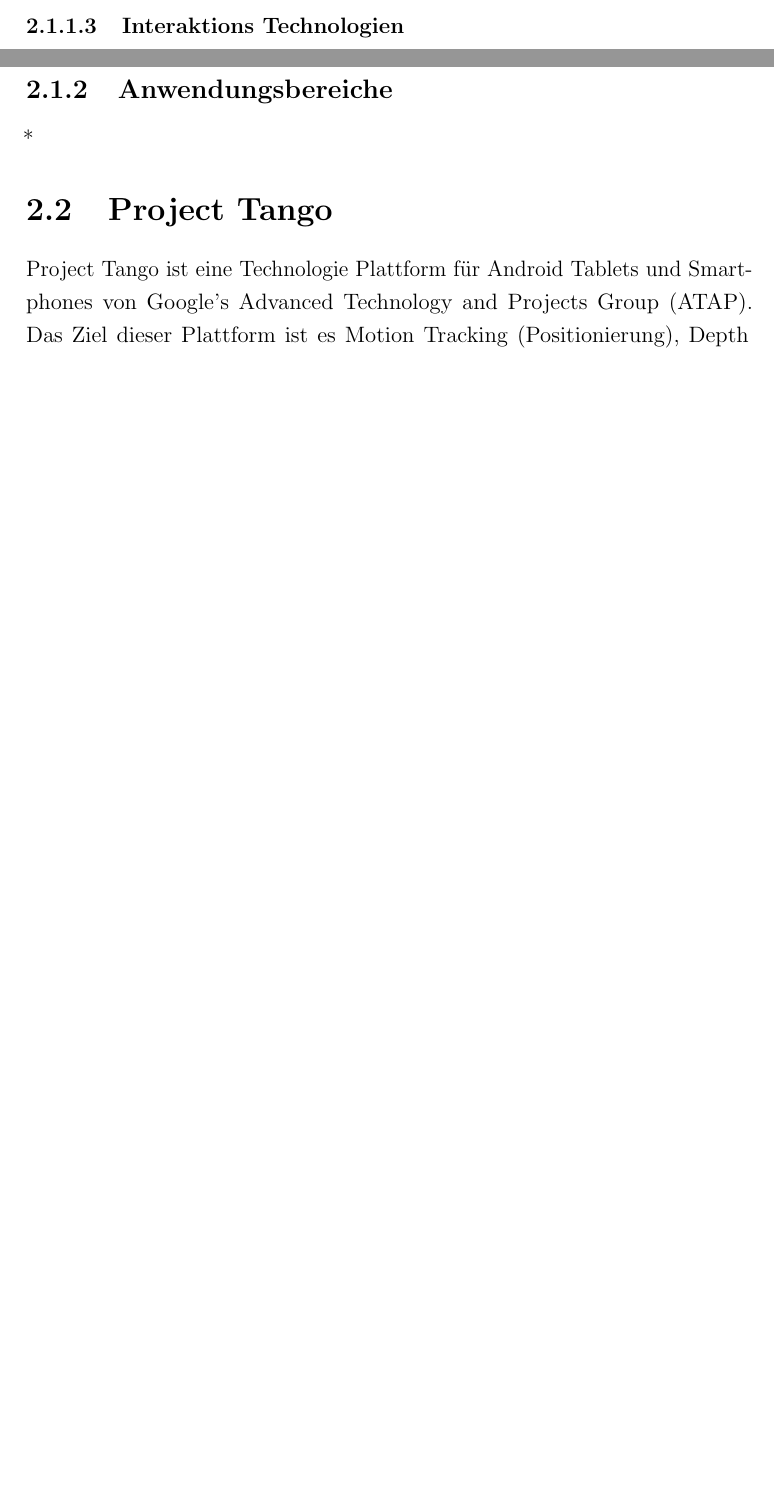
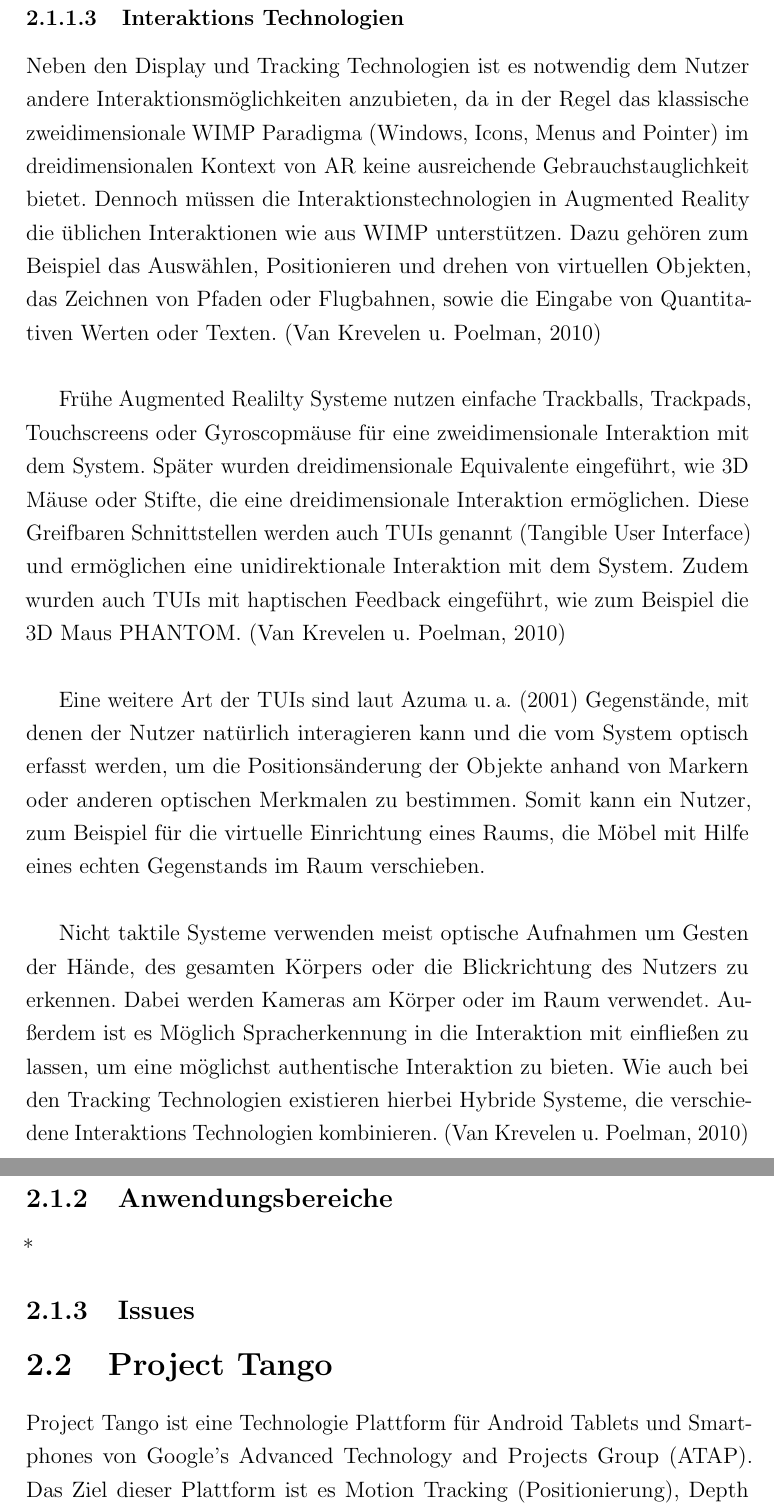
Before and after one commit to stetro/masterthesis, a LaTeX thesis (main.tex, which reads content/theory/ar.tex): two parts of pages 11 and 12 of 28 before the commit and two parts of pages 12 and 13 of 29 after it, joined at a grey line, cut so that both start at the same text, the shorter picture padded with empty space. Compiled offline with pdfLaTeX.

Commit message:
adding interaction technologies

```diff
--- a/content/theory/ar.tex
+++ b/content/theory/ar.tex
@@ -43,8 +43,16 @@
 
 \subsubsection{Interaktions Technologien}
 
-*
+Neben den Display und Tracking Technologien ist es notwendig dem Nutzer andere Interaktionsmöglichkeiten anzubieten, da in der Regel das klassische zweidimensionale WIMP Paradigma (Windows, Icons, Menus and Pointer) im dreidimensionalen Kontext von AR keine ausreichende Gebrauchstauglichkeit bietet. Dennoch müssen die Interaktionstechnologien in Augmented Reality die üblichen Interaktionen wie aus WIMP unterstützen. Dazu gehören zum Beispiel das Auswählen, Positionieren und drehen von virtuellen Objekten, das Zeichnen von Pfaden oder Flugbahnen, sowie die Eingabe von Quantitativen Werten oder Texten. \citep{van2010survey} \\
+
+Frühe Augmented Realilty Systeme nutzen einfache Trackballs, Trackpads, Touchscreens oder Gyroscopmäuse für eine zweidimensionale Interaktion mit dem System. Später wurden dreidimensionale Equivalente eingeführt, wie 3D Mäuse oder Stifte, die eine dreidimensionale Interaktion ermöglichen. Diese Greifbaren Schnittstellen werden auch TUIs genannt (Tangible User Interface) und ermöglichen eine unidirektionale Interaktion mit dem System. Zudem wurden auch TUIs mit haptischen Feedback eingeführt, wie zum Beispiel die 3D Maus PHANTOM. \citep{van2010survey} \\
+
+Eine weitere Art der TUIs sind laut \citet{azuma2001recent} Gegenstände, mit denen der Nutzer natürlich interagieren kann und die vom System optisch erfasst werden, um die Positionsänderung der Objekte anhand von Markern oder anderen optischen Merkmalen zu bestimmen. Somit kann ein Nutzer, zum Beispiel für die virtuelle Einrichtung eines Raums, die Möbel mit Hilfe eines echten Gegenstands im Raum verschieben. \\
+
+Nicht taktile Systeme verwenden meist optische Aufnahmen um Gesten der Hände, des gesamten Körpers oder die Blickrichtung des Nutzers zu erkennen. Dabei werden Kameras am Körper oder im Raum verwendet. Außerdem ist es Möglich Spracherkennung in die Interaktion mit einfließen zu lassen, um eine möglichst authentische Interaktion zu bieten. Wie auch bei den Tracking Technologien existieren hierbei Hybride Systeme, die verschiedene Interaktions Technologien kombinieren. \citep{van2010survey} \\
 
 \subsection{Anwendungsbereiche}
 
 *
+
+\subsection{Issues}
```
